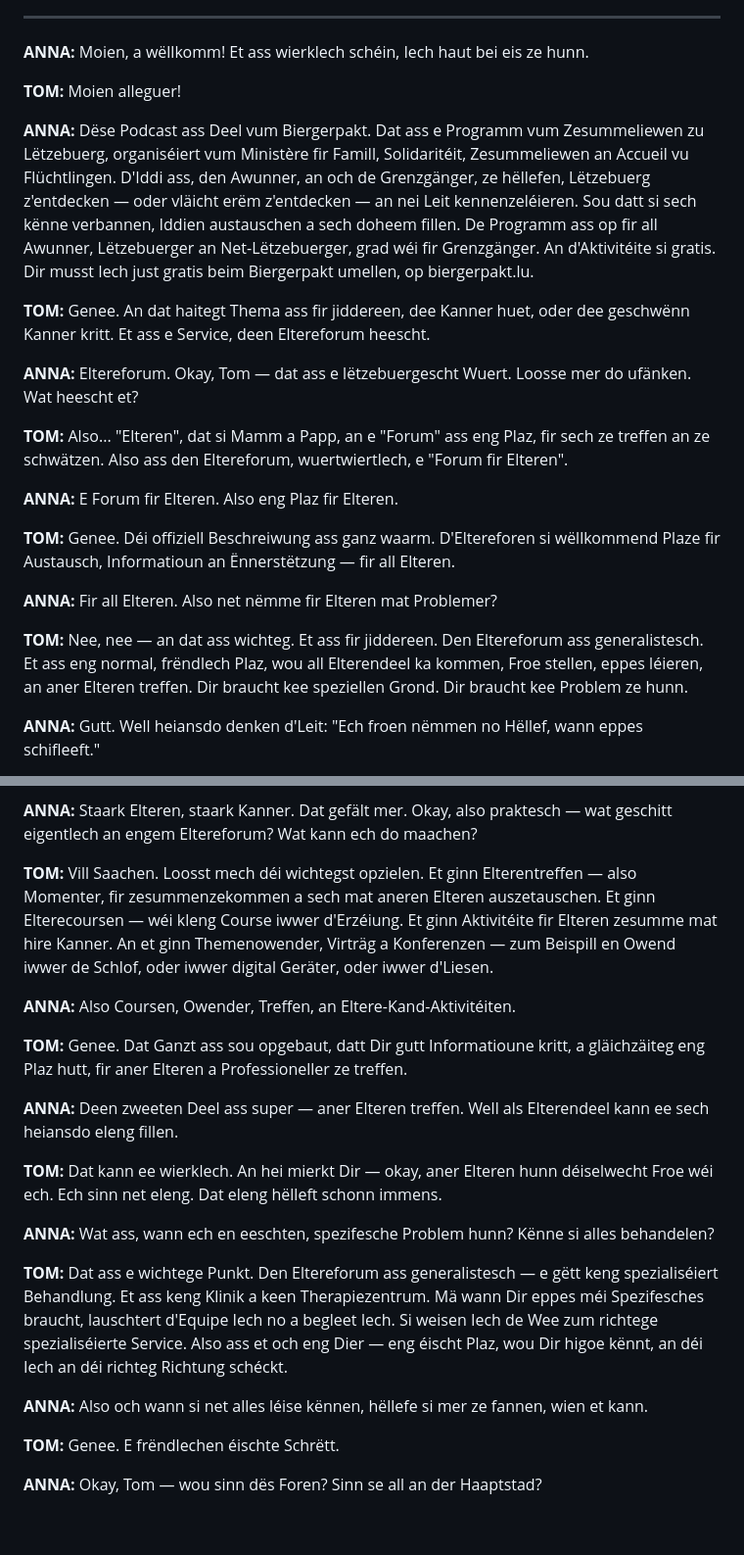
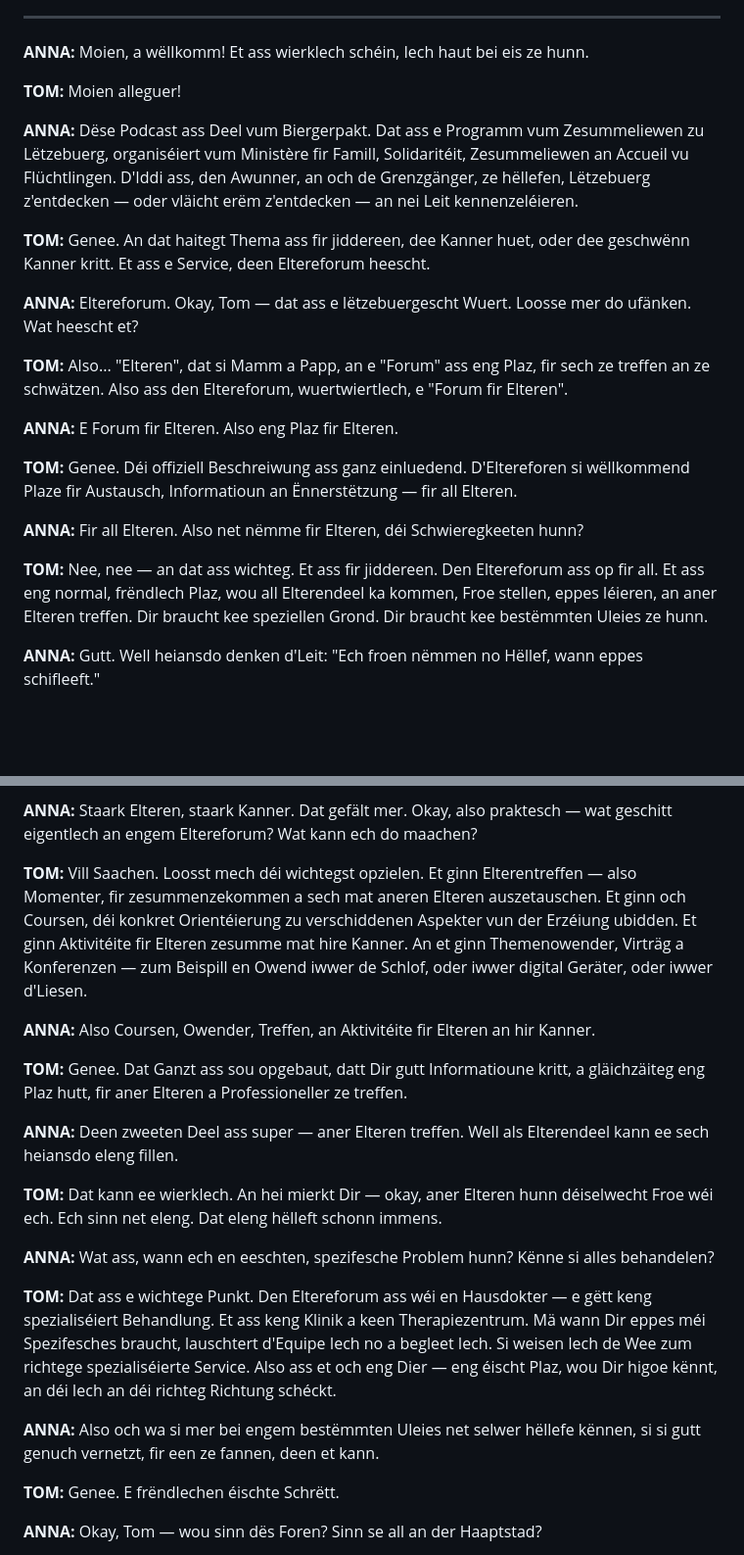
Before and after one commit to jinesch75/bp-podcast, a Markdown page: podcast_script_eltereforum_lb.md, 2 parts joined by grey strips. Shown at 98% size. Rendered like a GitHub page; blank space fills up the shorter version.

Commit message:
Eltereforum FR/DE/LB: reviewer changes + standard intro/outro

```diff
--- a/podcast_script_eltereforum_lb.md
+++ b/podcast_script_eltereforum_lb.md
@@ -10,7 +10,7 @@
 
 **TOM:** Moien alleguer!
 
-**ANNA:** Dëse Podcast ass Deel vum Biergerpakt. Dat ass e Programm vum Zesummeliewen zu Lëtzebuerg, organiséiert vum Ministère fir Famill, Solidaritéit, Zesummeliewen an Accueil vu Flüchtlingen. D'Iddi ass, den Awunner, an och de Grenzgänger, ze hëllefen, Lëtzebuerg z'entdecken — oder vläicht erëm z'entdecken — an nei Leit kennenzeléieren. Sou datt si sech kënne verbannen, Iddien austauschen a sech doheem fillen. De Programm ass op fir all Awunner, Lëtzebuerger an Net-Lëtzebuerger, grad wéi fir Grenzgänger. An d'Aktivitéite si gratis. Dir musst Iech just gratis beim Biergerpakt umellen, op biergerpakt.lu.
+**ANNA:** Dëse Podcast ass Deel vum Biergerpakt. Dat ass e Programm vum Zesummeliewen zu Lëtzebuerg, organiséiert vum Ministère fir Famill, Solidaritéit, Zesummeliewen an Accueil vu Flüchtlingen. D'Iddi ass, den Awunner, an och de Grenzgänger, ze hëllefen, Lëtzebuerg z'entdecken — oder vläicht erëm z'entdecken — an nei Leit kennenzeléieren.
 
 **TOM:** Genee. An dat haitegt Thema ass fir jiddereen, dee Kanner huet, oder dee geschwënn Kanner kritt. Et ass e Service, deen Eltereforum heescht.
 
@@ -20,11 +20,11 @@
 
 **ANNA:** E Forum fir Elteren. Also eng Plaz fir Elteren.
 
-**TOM:** Genee. Déi offiziell Beschreiwung ass ganz waarm. D'Eltereforen si wëllkommend Plaze fir Austausch, Informatioun an Ënnerstëtzung — fir all Elteren.
+**TOM:** Genee. Déi offiziell Beschreiwung ass ganz einluedend. D'Eltereforen si wëllkommend Plaze fir Austausch, Informatioun an Ënnerstëtzung — fir all Elteren.
 
-**ANNA:** Fir all Elteren. Also net nëmme fir Elteren mat Problemer?
+**ANNA:** Fir all Elteren. Also net nëmme fir Elteren, déi Schwieregkeeten hunn?
 
-**TOM:** Nee, nee — an dat ass wichteg. Et ass fir jiddereen. Den Eltereforum ass generalistesch. Et ass eng normal, frëndlech Plaz, wou all Elterendeel ka kommen, Froe stellen, eppes léieren, an aner Elteren treffen. Dir braucht kee speziellen Grond. Dir braucht kee Problem ze hunn.
+**TOM:** Nee, nee — an dat ass wichteg. Et ass fir jiddereen. Den Eltereforum ass op fir all. Et ass eng normal, frëndlech Plaz, wou all Elterendeel ka kommen, Froe stellen, eppes léieren, an aner Elteren treffen. Dir braucht kee speziellen Grond. Dir braucht kee bestëmmten Uleies ze hunn.
 
 **ANNA:** Gutt. Well heiansdo denken d'Leit: "Ech froen nëmmen no Hëllef, wann eppes schifleeft."
 
@@ -44,9 +44,9 @@
 
 **ANNA:** Staark Elteren, staark Kanner. Dat gefält mer. Okay, also praktesch — wat geschitt eigentlech an engem Eltereforum? Wat kann ech do maachen?
 
-**TOM:** Vill Saachen. Loosst mech déi wichtegst opzielen. Et ginn Elterentreffen — also Momenter, fir zesummenzekommen a sech mat aneren Elteren auszetauschen. Et ginn Elterecoursen — wéi kleng Course iwwer d'Erzéiung. Et ginn Aktivitéite fir Elteren zesumme mat hire Kanner. An et ginn Themenowender, Virträg a Konferenzen — zum Beispill en Owend iwwer de Schlof, oder iwwer digital Geräter, oder iwwer d'Liesen.
+**TOM:** Vill Saachen. Loosst mech déi wichtegst opzielen. Et ginn Elterentreffen — also Momenter, fir zesummenzekommen a sech mat aneren Elteren auszetauschen. Et ginn och Coursen, déi konkret Orientéierung zu verschiddenen Aspekter vun der Erzéiung ubidden. Et ginn Aktivitéite fir Elteren zesumme mat hire Kanner. An et ginn Themenowender, Virträg a Konferenzen — zum Beispill en Owend iwwer de Schlof, oder iwwer digital Geräter, oder iwwer d'Liesen.
 
-**ANNA:** Also Coursen, Owender, Treffen, an Eltere-Kand-Aktivitéiten.
+**ANNA:** Also Coursen, Owender, Treffen, an Aktivitéite fir Elteren an hir Kanner.
 
 **TOM:** Genee. Dat Ganzt ass sou opgebaut, datt Dir gutt Informatioune kritt, a gläichzäiteg eng Plaz hutt, fir aner Elteren a Professioneller ze treffen.
 
@@ -56,9 +56,9 @@
 
 **ANNA:** Wat ass, wann ech en eeschten, spezifesche Problem hunn? Kënne si alles behandelen?
 
-**TOM:** Dat ass e wichtege Punkt. Den Eltereforum ass generalistesch — e gëtt keng spezialiséiert Behandlung. Et ass keng Klinik a keen Therapiezentrum. Mä wann Dir eppes méi Spezifesches braucht, lauschtert d'Equipe Iech no a begleet Iech. Si weisen Iech de Wee zum richtege spezialiséierte Service. Also ass et och eng Dier — eng éischt Plaz, wou Dir higoe kënnt, an déi Iech an déi richteg Richtung schéckt.
+**TOM:** Dat ass e wichtege Punkt. Den Eltereforum ass wéi en Hausdokter — e gëtt keng spezialiséiert Behandlung. Et ass keng Klinik a keen Therapiezentrum. Mä wann Dir eppes méi Spezifesches braucht, lauschtert d'Equipe Iech no a begleet Iech. Si weisen Iech de Wee zum richtege spezialiséierte Service. Also ass et och eng Dier — eng éischt Plaz, wou Dir higoe kënnt, an déi Iech an déi richteg Richtung schéckt.
 
-**ANNA:** Also och wann si net alles léise kënnen, hëllefe si mer ze fannen, wien et kann.
+**ANNA:** Also och wa si mer bei engem bestëmmten Uleies net selwer hëllefe kënnen, si si gutt genuch vernetzt, fir een ze fannen, deen et kann.
 
 **TOM:** Genee. E frëndlechen éischte Schrëtt.
 
```
Also changed, not shown: other parts of podcast_script_eltereforum_lb.md (+1 -1 lines), podcast_script_eltereforum_de.md (+9 -9 lines), podcast_script_eltereforum_fr.md (+9 -9 lines).
